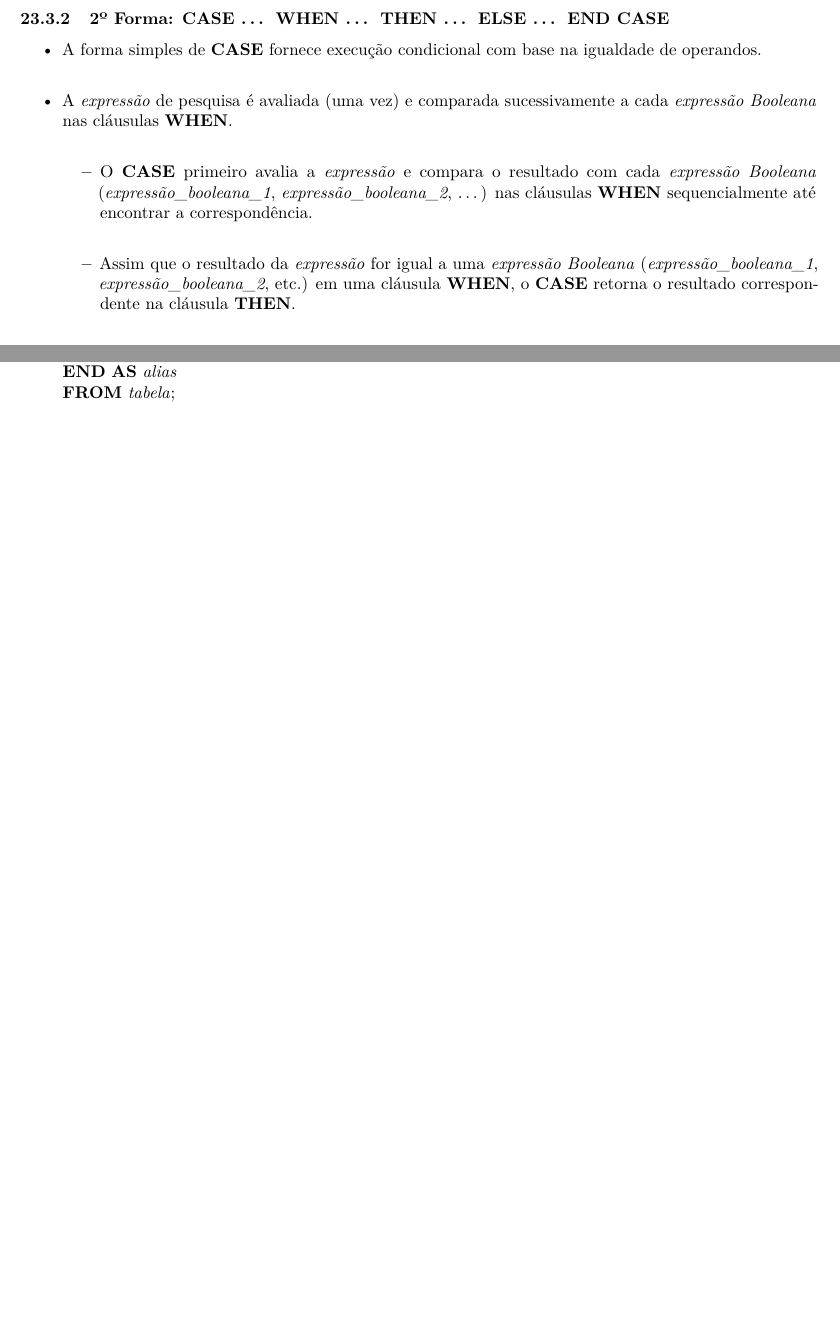
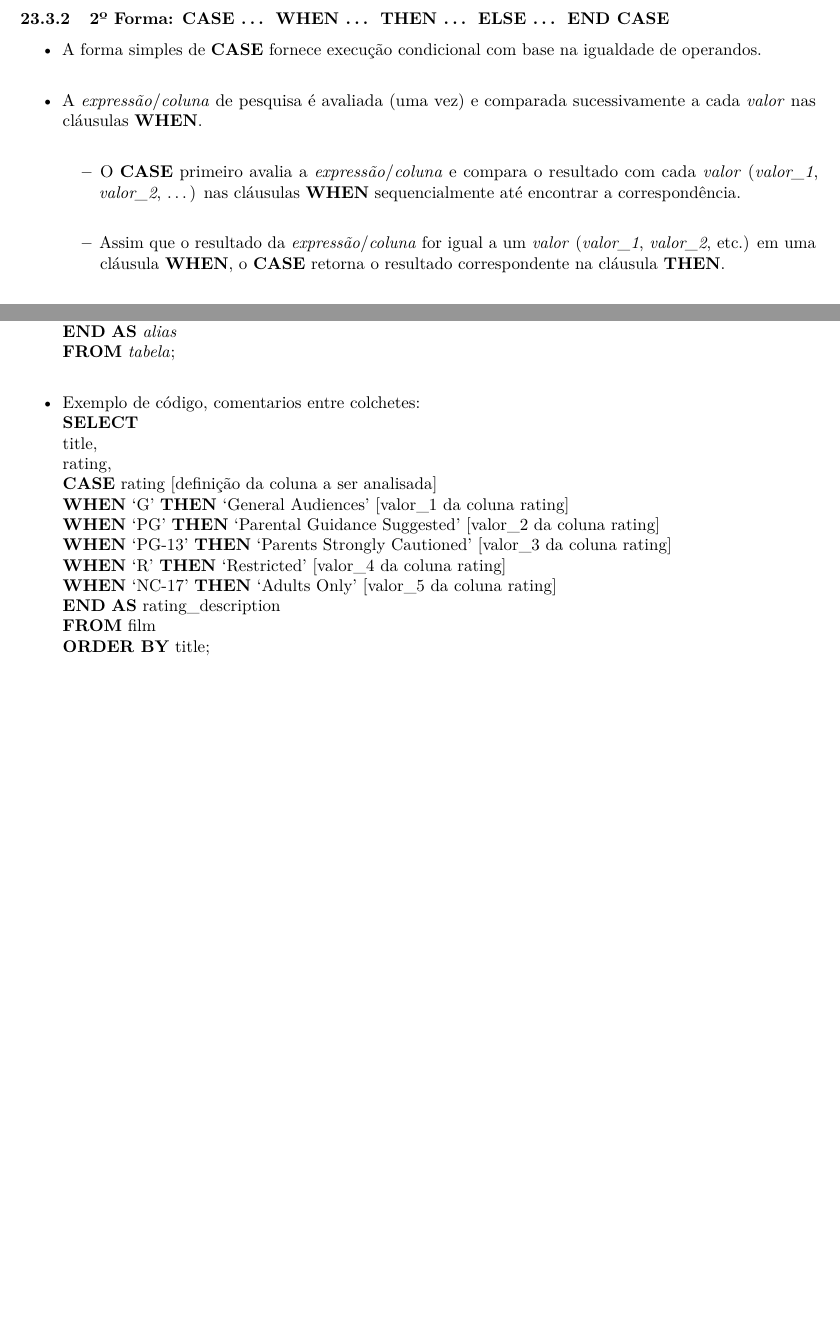
Before and after one commit to seperool/Study_PostgreSQL, an R Markdown document (Readme.rmd): two parts of pages 91 and 92 of 97, joined at a grey line, cut so that both start at the same text, the shorter picture padded with empty space. The pictures show the output file Readme.pdf that the author committed with the source.

Commit message:
CASE - Revisão

```diff
--- a/Readme.rmd
+++ b/Readme.rmd
@@ -2088,10 +2088,10 @@ Ex.:\
 ### 2º Forma: **CASE** ... **WHEN** ... **THEN** ... **ELSE** ... **END CASE**
 
 - A forma simples de **CASE** fornece execução condicional com base na igualdade de operandos.\
-- A *expressão* de pesquisa é avaliada (uma vez) e comparada sucessivamente a cada *expressão Booleana* nas cláusulas **WHEN**.\
-  - O **CASE** primeiro avalia a *expressão* e compara o resultado com cada *expressão Booleana* (*expressão_booleana_1*, *expressão_booleana_2*, ...) nas cláusulas **WHEN** sequencialmente até encontrar a correspondência.\
-
-  - Assim que o resultado da *expressão* for igual a uma *expressão Booleana* (*expressão_booleana_1*, *expressão_booleana_2*, etc.) em uma cláusula **WHEN**, o **CASE** retorna o resultado correspondente na cláusula **THEN**.\
+- A *expressão*/*coluna* de pesquisa é avaliada (uma vez) e comparada sucessivamente a cada *valor* nas cláusulas **WHEN**.\
+  - O **CASE** primeiro avalia a *expressão*/*coluna* e compara o resultado com cada *valor* (*valor_1*, *valor_2*, ...)  nas cláusulas **WHEN** sequencialmente até encontrar a correspondência.\
+
+  - Assim que o resultado da *expressão*/*coluna* for igual a um *valor* (*valor_1*, *valor_2*, etc.) em uma cláusula **WHEN**, o **CASE** retorna o resultado correspondente na cláusula **THEN**.\
 
   - Ou seja, de maneira geral, a *expressão* pode ser usada para determinar a coluna que será trabalhada nas cláusulas **WHEN**.\
 
@@ -2111,3 +2112,17 @@ Ex.:\
+- Exemplo de código, comentarios entre colchetes:\
+**SELECT**\
+title,\
+rating,\
+**CASE** rating [definição da coluna a ser analisada]\
+**WHEN** 'G' **THEN** 'General Audiences' [valor_1 da coluna rating]\
+**WHEN** 'PG' **THEN** 'Parental Guidance Suggested' [valor_2 da coluna rating]\
+**WHEN** 'PG-13' **THEN** 'Parents Strongly Cautioned' [valor_3 da coluna rating]\
+**WHEN** 'R' **THEN** 'Restricted' [valor_4 da coluna rating]\
+**WHEN** 'NC-17' **THEN** 'Adults Only' [valor_5 da coluna rating]\
+**END** **AS** rating_description\
+**FROM** film\
+**ORDER BY** title;\
+
 \newpage
 
 # Laços - **LOOP**, **WHILE** e **FOR**
```
Also changed, not shown: Readme.md, Readme.pdf, Readme.rmd (19 more changed lines), 2 other files.
